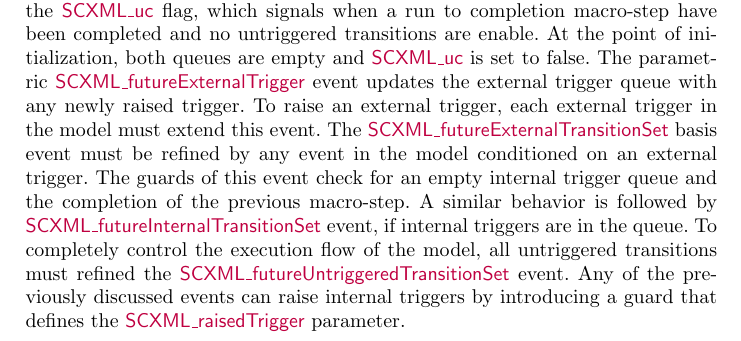
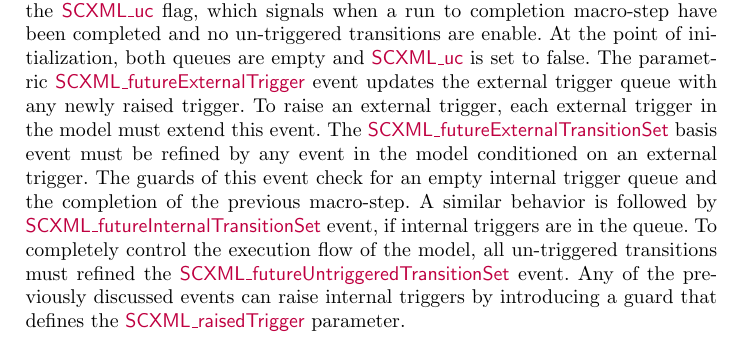
Before and after one commit to kmorris3/rodin_scxml_plugin, a LaTeX paper (manuscripts/ICTAC2018/SCXMLREF.tex, which reads manuscripts/ICTAC2018/sections/discussion.tex): part of page 10 of 15, cut so that both start at the same text. Compiled offline with pdfLaTeX.

Commit message:
Fixed a couple of typos

```diff
--- a/manuscripts/ICTAC2018/sections/discussion.tex
+++ b/manuscripts/ICTAC2018/sections/discussion.tex
@@ -62,14 +62,14 @@ The context, shown in~\ref{lst:BasisContext}, defines the basis triggers as a pa
 
 The machine of the basis shown in Listing~\ref{lst:BasisMachine} declares the variables that correspond to the triggers
 present in the queue at any given time, as well as, the |SCXML_uc| flag, which signals when a run to completion macro-step
-have been completed and no untriggered transitions are enable. At the point of initialization, both queues are empty and
+have been completed and no un-triggered transitions are enable. At the point of initialization, both queues are empty and
 |SCXML_uc| is set to false. The parametric |SCXML_futureExternalTrigger| event updates the external trigger queue with any
 newly raised trigger. To raise an external trigger, each external trigger in the model must extend this event.
 % If more than one external trigger have to be raised at the same time.
 The |SCXML_futureExternalTransitionSet| basis event must be refined by any event in the model conditioned on an external trigger.
 The guards of this event check for an empty internal trigger queue and the completion of the previous macro-step.
 A similar behavior is followed by |SCXML_futureInternalTransitionSet| event, if internal triggers are in the queue.
-To completely control the execution flow of the model, all untriggered transitions must refined the |SCXML_futureUntriggeredTransitionSet|
+To completely control the execution flow of the model, all un-triggered transitions must refined the |SCXML_futureUntriggeredTransitionSet|
 event. Any of the previously discussed events can raise internal triggers by introducing a guard that defines the |SCXML_raisedTrigger| parameter.
 
 \begin{EventBcode} [\caption{Machine for abstract basis}, \label{lst:BasisMachine}]
```
